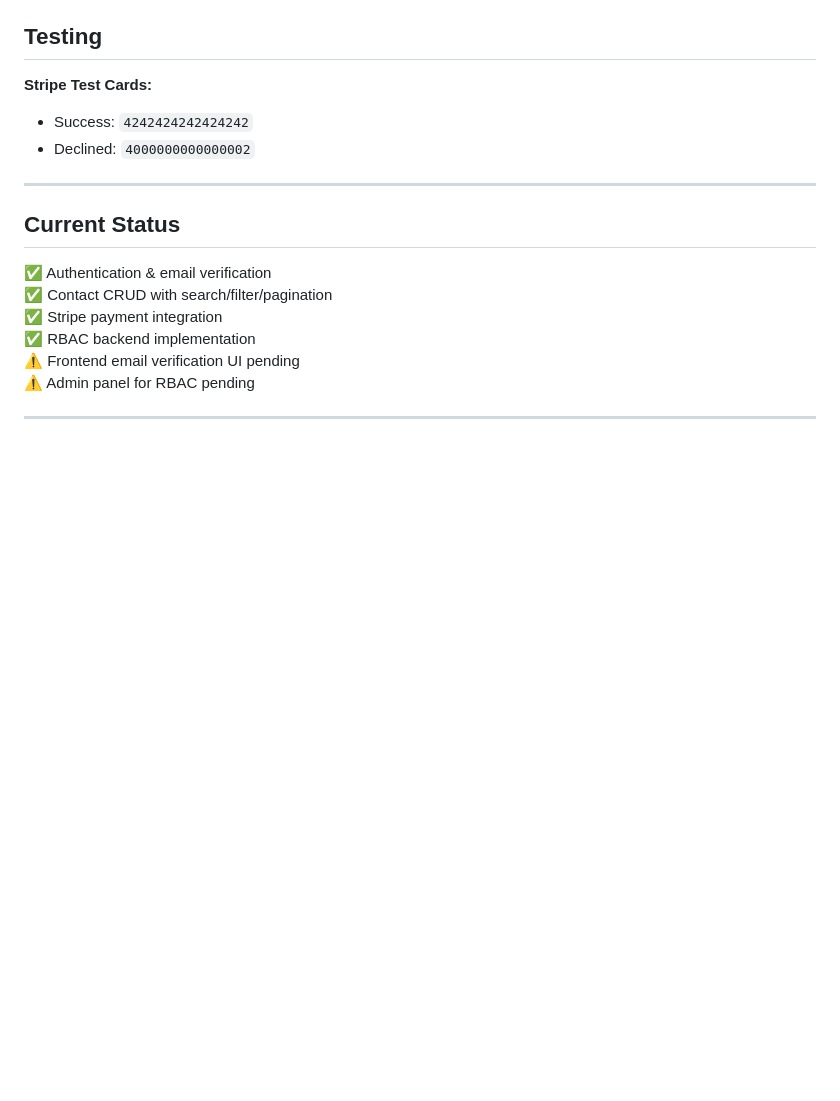
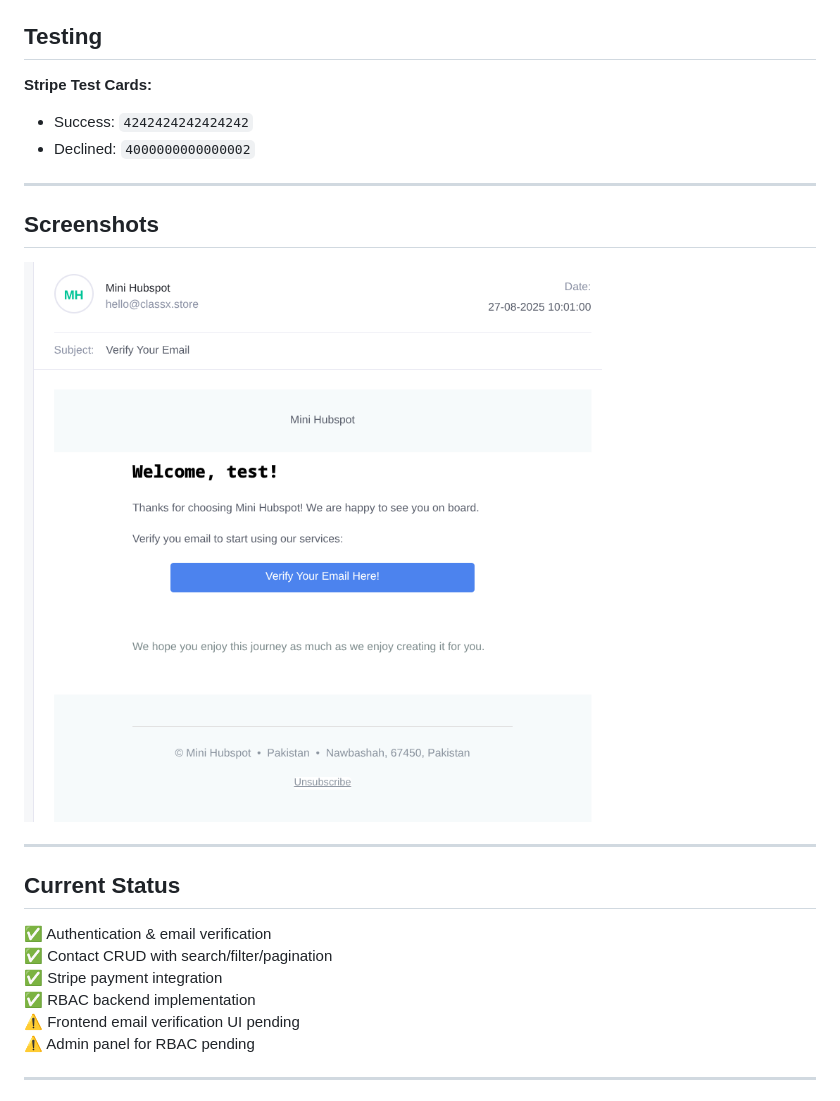
Before and after one commit to MudassirDev/mini-hubspot, a Markdown page: README.md, the part around the change. Drawn GitHub-style; pictures changed too: assets/images/email-verification.png (added); blank space fills up the shorter version.

Commit message:
chore: added screenshot

```diff
--- a/README.md
+++ b/README.md
@@ -52,6 +52,10 @@ cd db/migrations && goose postgres $DATABASE_URL up
 - Declined: `4000000000000002`
 
 ---
+## Screenshots
+![Email Verification Screenshot](assets/images/email-verification.png)
+
+---
 
 ## Current Status
 ✅ Authentication & email verification
```
